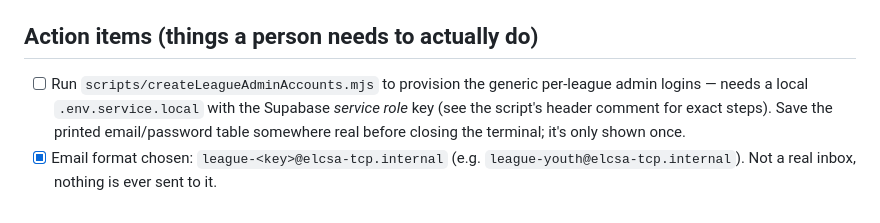
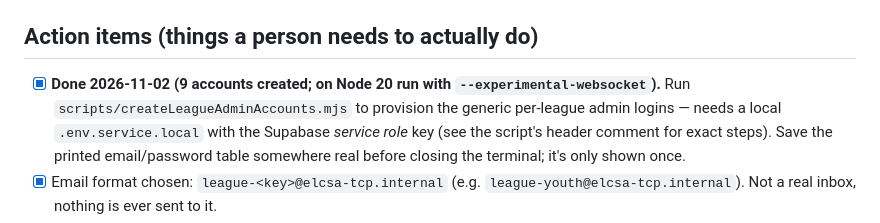
Before and after one commit to Unsolvedstar/TCP, a Markdown page: NOTES.md, the part around the change. Drawn GitHub-style.

Commit message:
NOTES: league admin accounts created
Co-Authored-By: Claude Sonnet 5.5 <noreply@anthropic.com>

```diff
--- a/NOTES.md
+++ b/NOTES.md
@@ -71,7 +71,7 @@ Still needs a person:
 
 ## Action items (things a person needs to actually do)
 
-- [ ] Run `scripts/createLeagueAdminAccounts.mjs` to provision the
+- [x] **Done 2026-11-02 (9 accounts created; on Node 20 run with `--experimental-websocket`).** Run `scripts/createLeagueAdminAccounts.mjs` to provision the
       generic per-league admin logins — needs a local `.env.service.local`
       with the Supabase *service role* key (see the script's header comment
       for exact steps). Save the printed email/password table somewhere real
```
